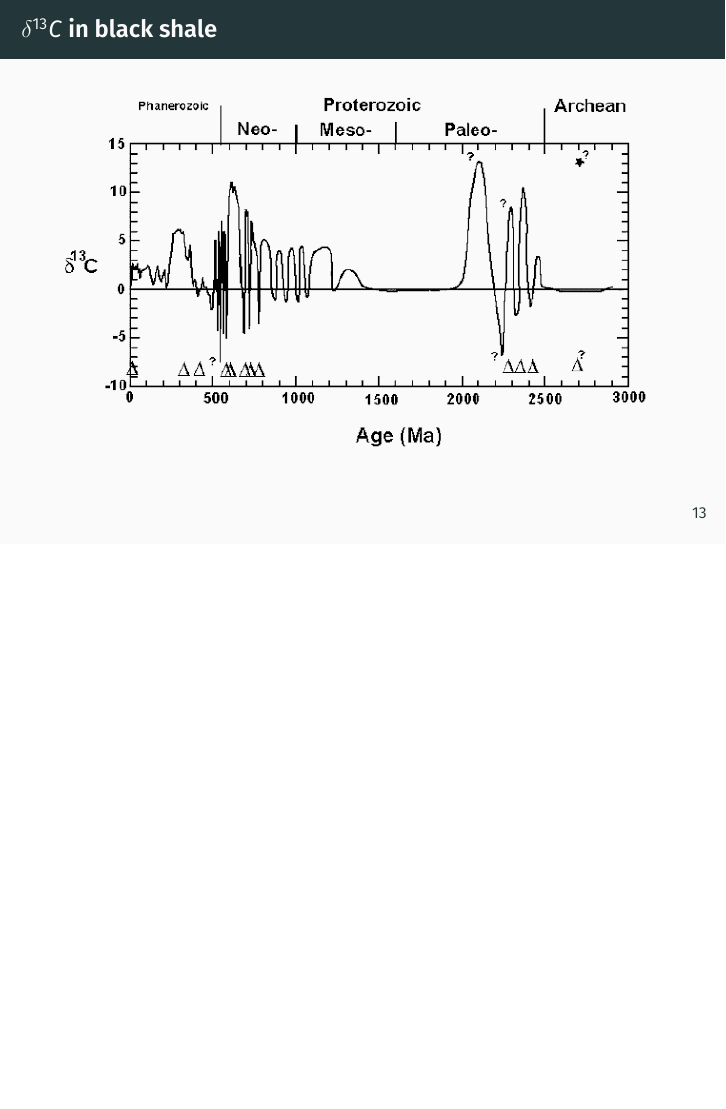
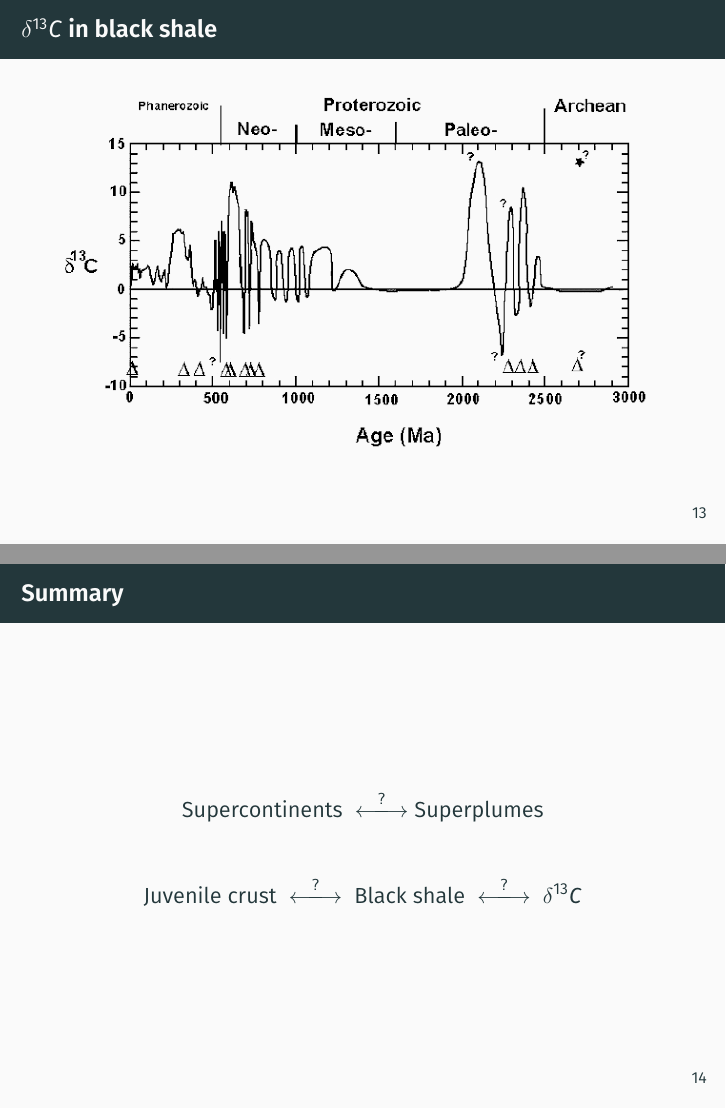
Before and after one commit to sahasatvik/assignments, LaTeX slides (ES1101/supercontinents_superplumes.tex): page 16 of 18 before the commit and pages 16 and 17 of 19 after it, the two joined at a grey line, the shorter picture padded with empty space. The pictures show the PDF file ES1101/supercontinents_superplumes.pdf that the author committed with the source.

Commit message:
Added summary

```diff
--- a/ES1101/supercontinents_superplumes.tex
+++ b/ES1101/supercontinents_superplumes.tex
@@ -285,6 +286,19 @@ Age     Total   Thickness
         \end{figure}
         \end{frame}
 
+        \section{Summary}
+        \begin{frame}
+        \frametitle{Summary}
+        \[
+        \text{Supercontinents} \;\xlongleftrightarrow{ ? } \text{Superplumes}
+        \]
+
+        \[
+        \text{Juvenile crust} \;\xlongleftrightarrow{ ? }\; \text{Black shale} \;\xlongleftrightarrow{ ? }\; \delta^{13} C
+        \]
+
+        \end{frame}
+
         \begin{frame}[standout]
         \begin{columns}
                 \begin{column}{0.5\textwidth}
```
Also changed, not shown: ES1101/supercontinents_superplumes.pdf, ES1101/supercontinents_superplumes.tex (1 more changed lines), 4 other files.
